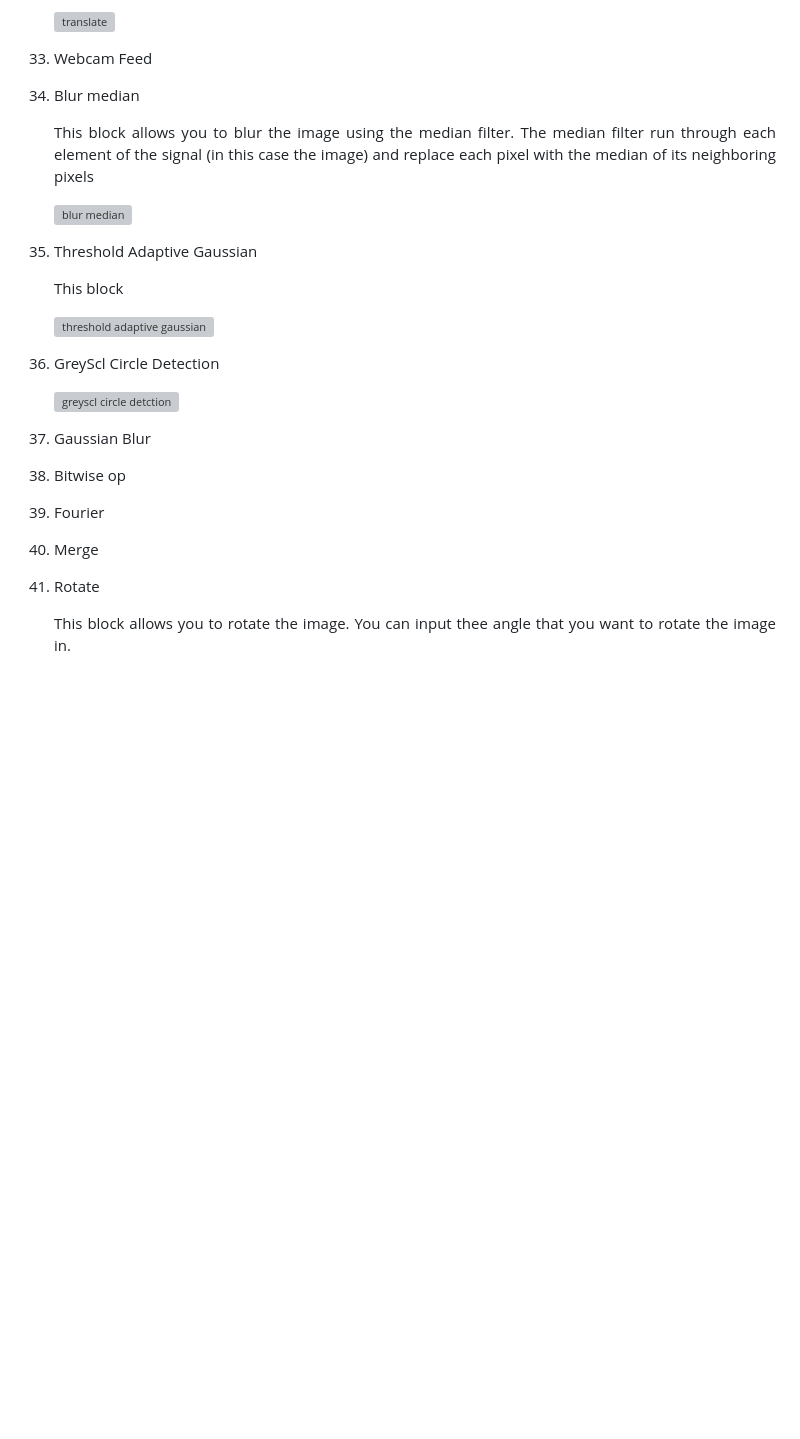
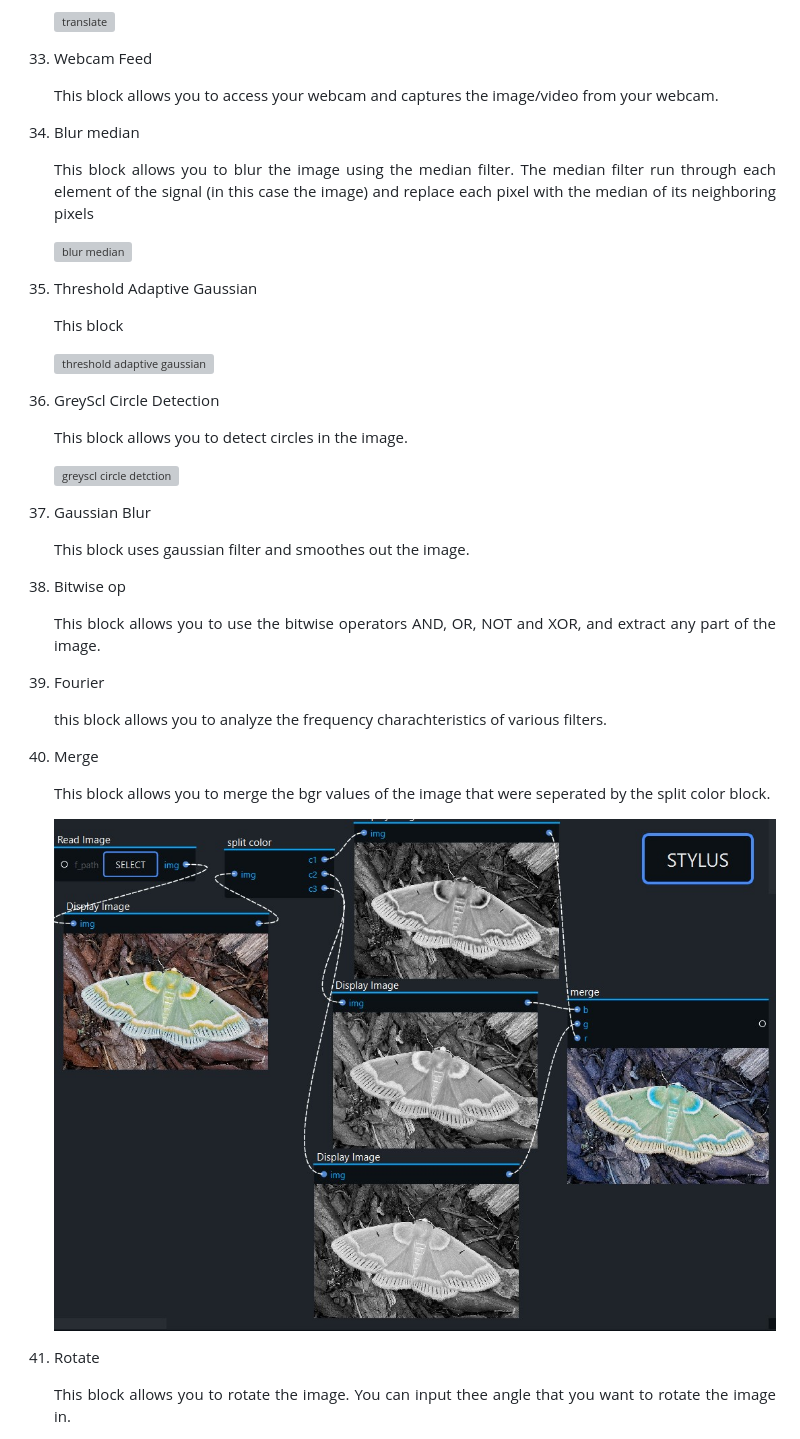
Before and after one commit to cognitiveprince/paradox_docs, a Markdown page: Paradox.md, the part around one of its changes. Rendered like a GitHub page; pictures changed too: images/merge.jpg (added); blank space fills up the shorter version; grey boxes are pictures that could not be loaded.

```diff
--- a/Paradox.md
+++ b/Paradox.md
@@ -416,7 +423,7 @@ DFP(Data Flow Programming) has enabled many visual programming languages that pr
 
       ![translate](images/translate.jpg)
   1. Webcam Feed
-      <p align="Justify"></p>
+      <p align="Justify">This block allows you to access your webcam and captures the image/video from your webcam.</p>
   1. Blur median
       <p align="Justify">This block allows you to blur the image using the median filter. The median filter run through each element of the signal (in this case the image) and replace each pixel with the median of its neighboring pixels</p>
 
@@ -426,17 +433,19 @@ DFP(Data Flow Programming) has enabled many visual programming languages that pr
 
       ![threshold adaptive gaussian](images/threshold-adaptive-gaussian.jpg)
   1. GreyScl Circle Detection
-      <p align="Justify"></p>
+      <p align="Justify">This block allows you to detect circles in the image.</p>
 
       ![greyscl circle detction](images/greyscl-cirlce-detection.jpg)
   1. Gaussian Blur
-      <p align="Justify"></p>
+      <p align="Justify">This block uses gaussian filter and smoothes out the image.</p>
   1. Bitwise op
-      <p align="Justify"></p>
+      <p align="Justify">This block allows you to use the bitwise operators AND, OR, NOT and XOR,  and extract any part of the image.</p>
   1. Fourier
-      <p align="Justify"></p>
+      <p align="Justify">this block allows you to analyze the frequency charachteristics of various filters.</p>
   1. Merge
-      <p align="Justify"></p>
+      <p align="Justify">This block allows you to merge the bgr values of the image that were seperated by the split color block.</p>
+
+      ![merge](images/merge.jpg)
   1. Rotate
       <p align="Justify">This block allows you to rotate the image. You can input thee angle that you want to rotate the image in.</p>
 
```
Also changed, not shown: other parts of Paradox.md (+12 -5 lines), images/blank-img.jpg (added), images/blur.jpg (added), images/put-text.jpg (added), images/scale.jpg (added).
